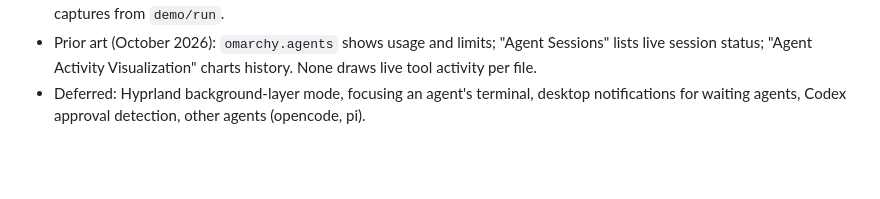
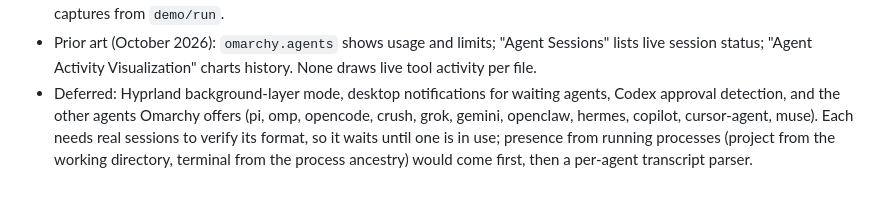
Before and after one commit to simoz/agent-constellation, a Markdown page: docs/architecture.md, the part around the change. Drawn GitHub-style; blank space fills up the shorter version.

Commit message:
docs: record other Omarchy agents as deferred
Co-Authored-By: Claude Opus 5.5 <noreply@anthropic.com>

```diff
--- a/docs/architecture.md
+++ b/docs/architecture.md
@@ -99,6 +99,10 @@ nothing and makes no network requests. Snapshots stay in memory.
 - Prior art (October 2026): `omarchy.agents` shows usage and limits; "Agent
   Sessions" lists live session status; "Agent Activity Visualization" charts
   history. None draws live tool activity per file.
-- Deferred: Hyprland background-layer mode, focusing an agent's terminal,
-  desktop notifications for waiting agents, Codex approval detection, other
-  agents (opencode, pi).
+- Deferred: Hyprland background-layer mode, desktop notifications for waiting
+  agents, Codex approval detection, and the other agents Omarchy offers (pi,
+  omp, opencode, crush, grok, gemini, openclaw, hermes, copilot, cursor-agent,
+  muse). Each needs real sessions to verify its format, so it waits until one
+  is in use; presence from running processes (project from the working
+  directory, terminal from the process ancestry) would come first, then a
+  per-agent transcript parser.
```
